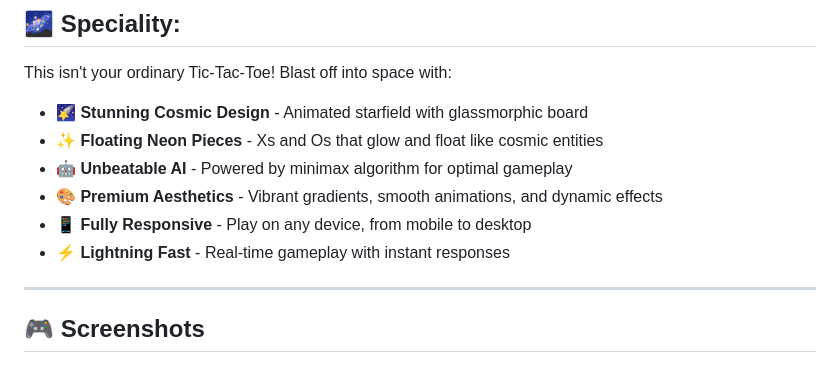
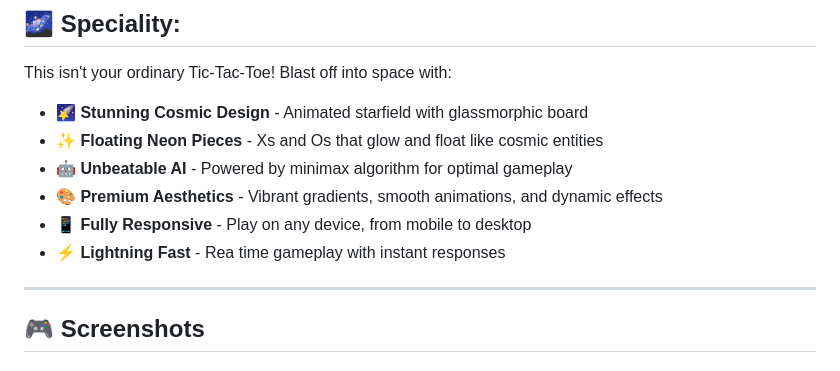
Before and after one commit to heytanix/personal_tic-tac-toe, a Markdown page: README.md, the part around the change. Drawn GitHub-style.

```diff
--- a/README.md
+++ b/README.md
@@ -24,7 +24,7 @@ This isn't your ordinary Tic-Tac-Toe! Blast off into space with:
 - **🤖 Unbeatable AI** - Powered by minimax algorithm for optimal gameplay
 - **🎨 Premium Aesthetics** - Vibrant gradients, smooth animations, and dynamic effects
 - **📱 Fully Responsive** - Play on any device, from mobile to desktop
-- **⚡ Lightning Fast** - Real-time gameplay with instant responses
+- **⚡ Lightning Fast** - Rea time gameplay with instant responses
 
 ---
 
```
